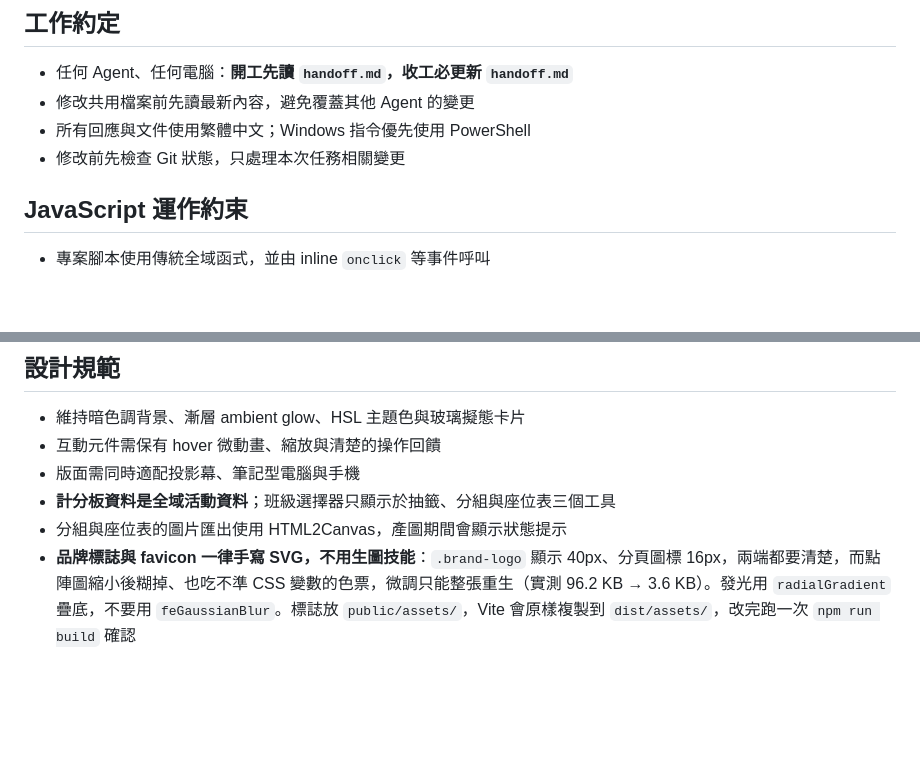
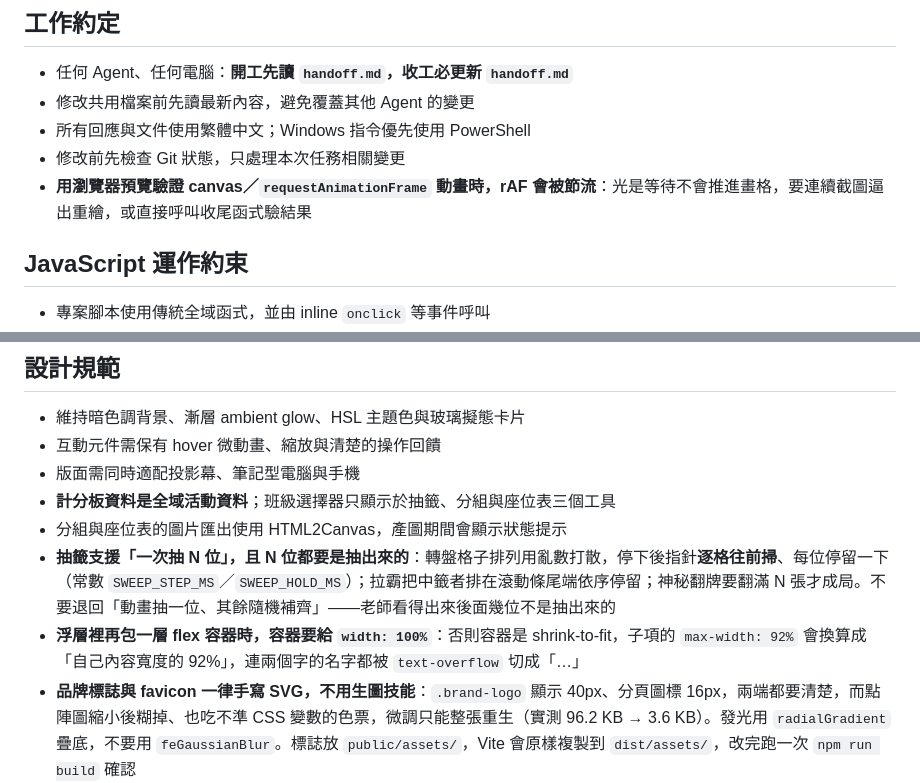
Before and after one commit to changyiwu/class-tools-2, a Markdown page: agents.md, 2 parts joined by grey strips. GitHub-like rendering; blank space fills up the shorter version.

Commit message:
docs(agents): 結清階段三，並吸收抽籤多抽與浮層排版的常設規則
- 路線圖〈階段三：確認 GitHub Pages 部署工作流成功〉打勾：本次連三次
  Actions run 全部成功，正式站也逐項驗證過
- 〈設計規範〉新增「一次抽 N 位，且 N 位都要是抽出來的」：記下三種模式
  各自的做法與節奏常數，避免日後退回「抽一位、其餘隨機補齊」
- 〈設計規範〉新增浮層 flex 容器要給 width: 100%：這次連兩個字的名字都被
  text-overflow 切掉，原因是子項的 max-width 百分比退回自己的內容寬度
- 〈工作約定〉新增瀏覽器預覽驗證動畫時 rAF 會被節流，要靠連續截圖推進

Co-Authored-By: Claude Opus 5 <noreply@anthropic.com>

```diff
--- a/agents.md
+++ b/agents.md
@@ -70,6 +70,7 @@ class-tools-2/
 - 修改共用檔案前先讀最新內容，避免覆蓋其他 Agent 的變更
 - 所有回應與文件使用繁體中文；Windows 指令優先使用 PowerShell
 - 修改前先檢查 Git 狀態，只處理本次任務相關變更
+- **用瀏覽器預覽驗證 canvas／`requestAnimationFrame` 動畫時，rAF 會被節流**：光是等待不會推進畫格，要連續截圖逼出重繪，或直接呼叫收尾函式驗結果
 
 ## JavaScript 運作約束
 
@@ -84,6 +85,8 @@ class-tools-2/
 - 版面需同時適配投影幕、筆記型電腦與手機
 - **計分板資料是全域活動資料**；班級選擇器只顯示於抽籤、分組與座位表三個工具
 - 分組與座位表的圖片匯出使用 HTML2Canvas，產圖期間會顯示狀態提示
+- **抽籤支援「一次抽 N 位」，且 N 位都要是抽出來的**：轉盤格子排列用亂數打散，停下後指針**逐格往前掃**、每位停留一下（常數 `SWEEP_STEP_MS`／`SWEEP_HOLD_MS`）；拉霸把中籤者排在滾動條尾端依序停留；神秘翻牌要翻滿 N 張才成局。不要退回「動畫抽一位、其餘隨機補齊」——老師看得出來後面幾位不是抽出來的
+- **浮層裡再包一層 flex 容器時，容器要給 `width: 100%`**：否則容器是 shrink-to-fit，子項的 `max-width: 92%` 會換算成「自己內容寬度的 92%」，連兩個字的名字都被 `text-overflow` 切成「…」
 - **品牌標誌與 favicon 一律手寫 SVG，不用生圖技能**：`.brand-logo` 顯示 40px、分頁圖標 16px，兩端都要清楚，而點陣圖縮小後糊掉、也吃不準 CSS 變數的色票，微調只能整張重生（實測 96.2 KB → 3.6 KB）。發光用 `radialGradient` 疊底，不要用 `feGaussianBlur`。標誌放 `public/assets/`，Vite 會原樣複製到 `dist/assets/`，改完跑一次 `npm run build` 確認
 
 ## 部署
```
Also changed, not shown: other parts of agents.md (+1 -1 lines).
